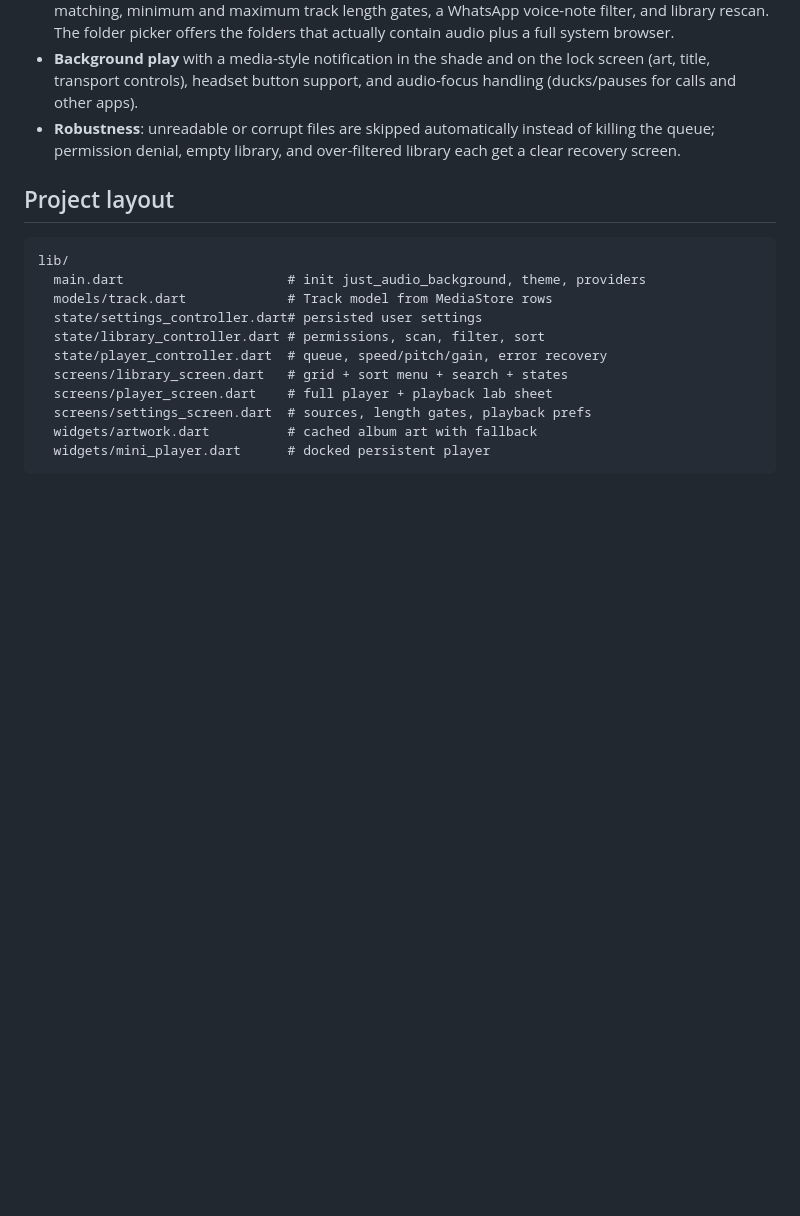
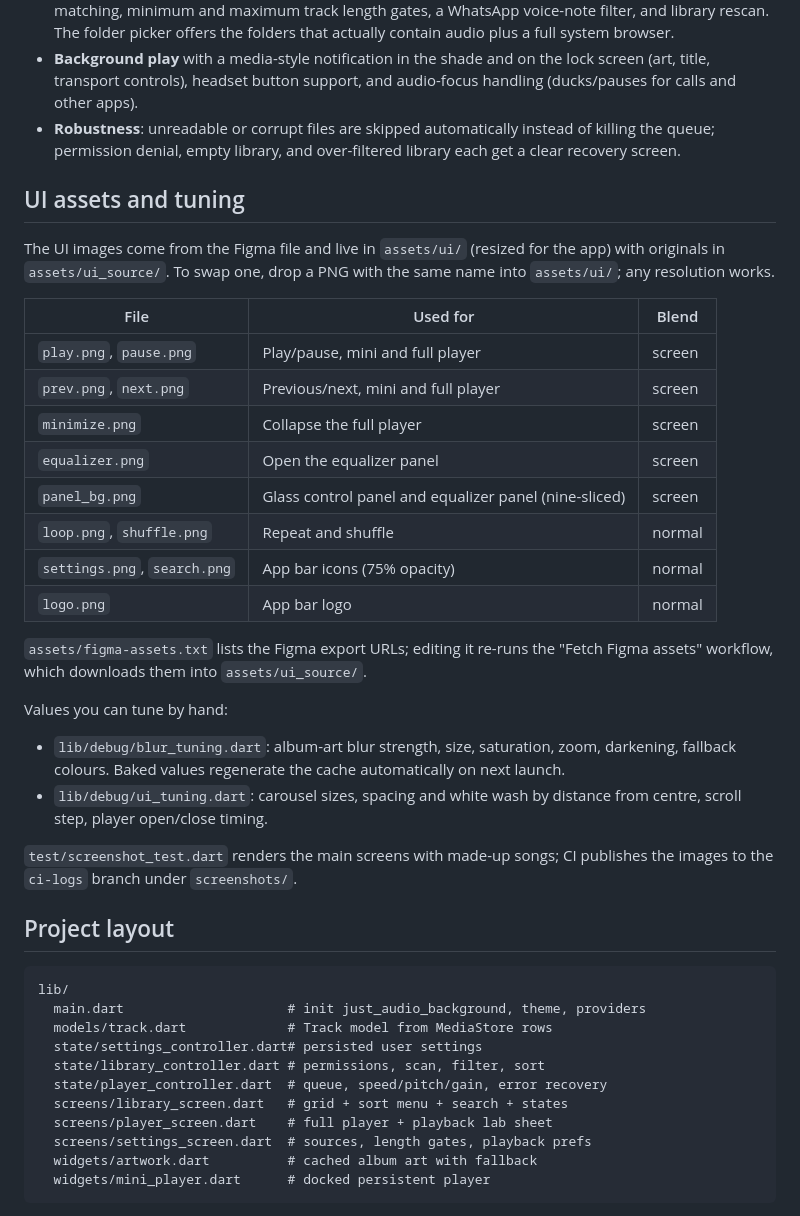
Before and after one commit to Muhammad-Hamas-git/Muslic, a Markdown page: README.md, the part around the change. GitHub-like rendering; blank space fills up the shorter version.

Commit message:
README: UI assets and tuning files [skip ci]
Co-Authored-By: Claude Opus 5.5 <noreply@anthropic.com>
Claude-Session: https://claude.ai/code/session_016d9f73QEkp7mD47LHtHqjt

```diff
--- a/README.md
+++ b/README.md
@@ -10,6 +10,36 @@ A warm, fast, local-only Android music player built with Flutter. Plays MP3, M4A
 - **Settings**: allow-list folders (scan only these), ban-list folders (never scan these), recursive or exact folder matching, minimum and maximum track length gates, a WhatsApp voice-note filter, and library rescan. The folder picker offers the folders that actually contain audio plus a full system browser.
 - **Background play** with a media-style notification in the shade and on the lock screen (art, title, transport controls), headset button support, and audio-focus handling (ducks/pauses for calls and other apps).
 - **Robustness**: unreadable or corrupt files are skipped automatically instead of killing the queue; permission denial, empty library, and over-filtered library each get a clear recovery screen.
+
+## UI assets and tuning
+
+The UI images come from the Figma file and live in `assets/ui/` (resized
+for the app) with originals in `assets/ui_source/`. To swap one, drop a PNG
+with the same name into `assets/ui/`; any resolution works.
+
+| File | Used for | Blend |
+|---|---|---|
+| `play.png`, `pause.png` | Play/pause, mini and full player | screen |
+| `prev.png`, `next.png` | Previous/next, mini and full player | screen |
+| `minimize.png` | Collapse the full player | screen |
+| `equalizer.png` | Open the equalizer panel | screen |
+| `panel_bg.png` | Glass control panel and equalizer panel (nine-sliced) | screen |
+| `loop.png`, `shuffle.png` | Repeat and shuffle | normal |
+| `settings.png`, `search.png` | App bar icons (75% opacity) | normal |
+| `logo.png` | App bar logo | normal |
+
+`assets/figma-assets.txt` lists the Figma export URLs; editing it re-runs the
+"Fetch Figma assets" workflow, which downloads them into `assets/ui_source/`.
+
+Values you can tune by hand:
+- `lib/debug/blur_tuning.dart`: album-art blur strength, size, saturation,
+  zoom, darkening, fallback colours. Baked values regenerate the cache
+  automatically on next launch.
+- `lib/debug/ui_tuning.dart`: carousel sizes, spacing and white wash by
+  distance from centre, scroll step, player open/close timing.
+
+`test/screenshot_test.dart` renders the main screens with made-up songs; CI
+publishes the images to the `ci-logs` branch under `screenshots/`.
 
 ## Project layout
 
```
